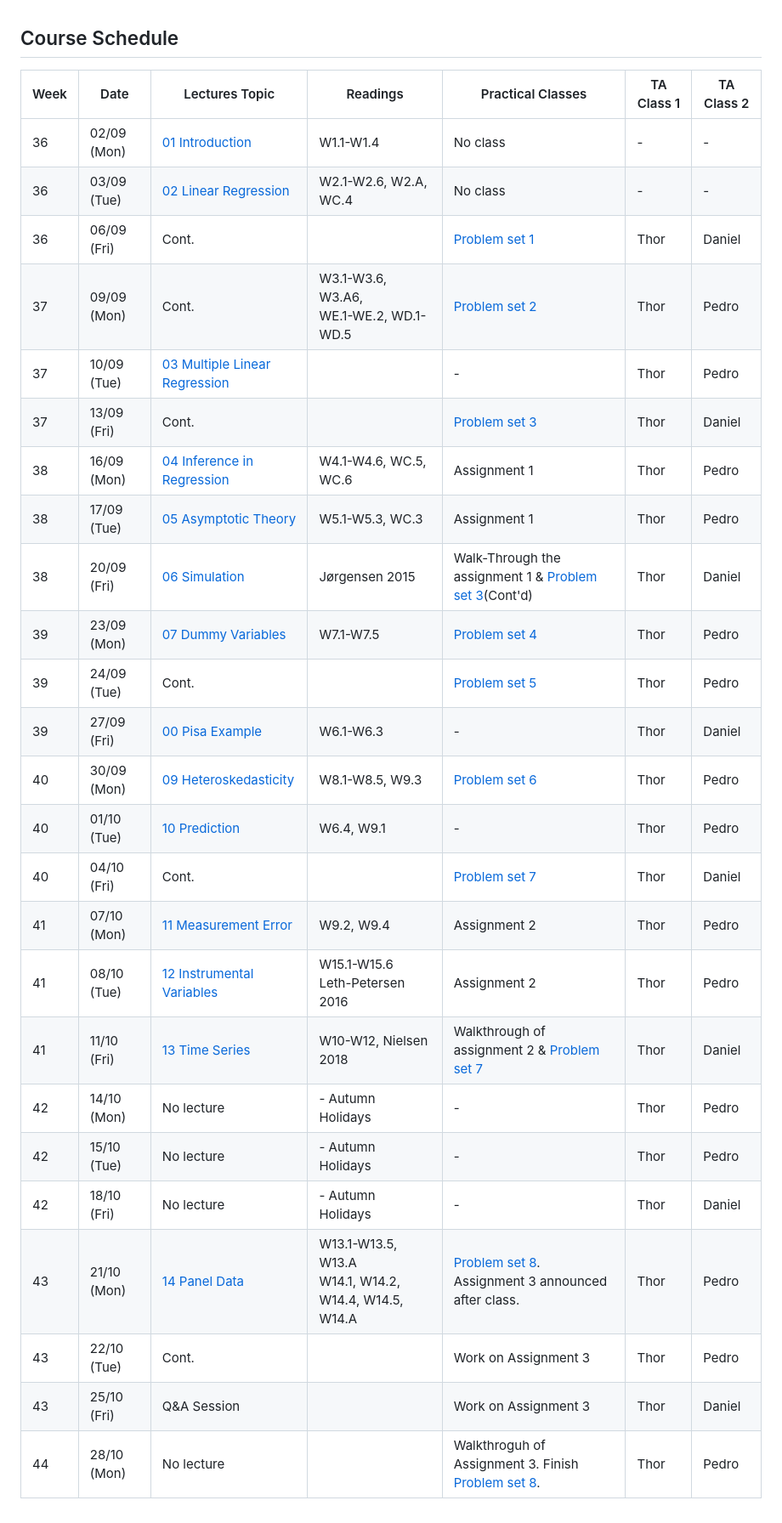
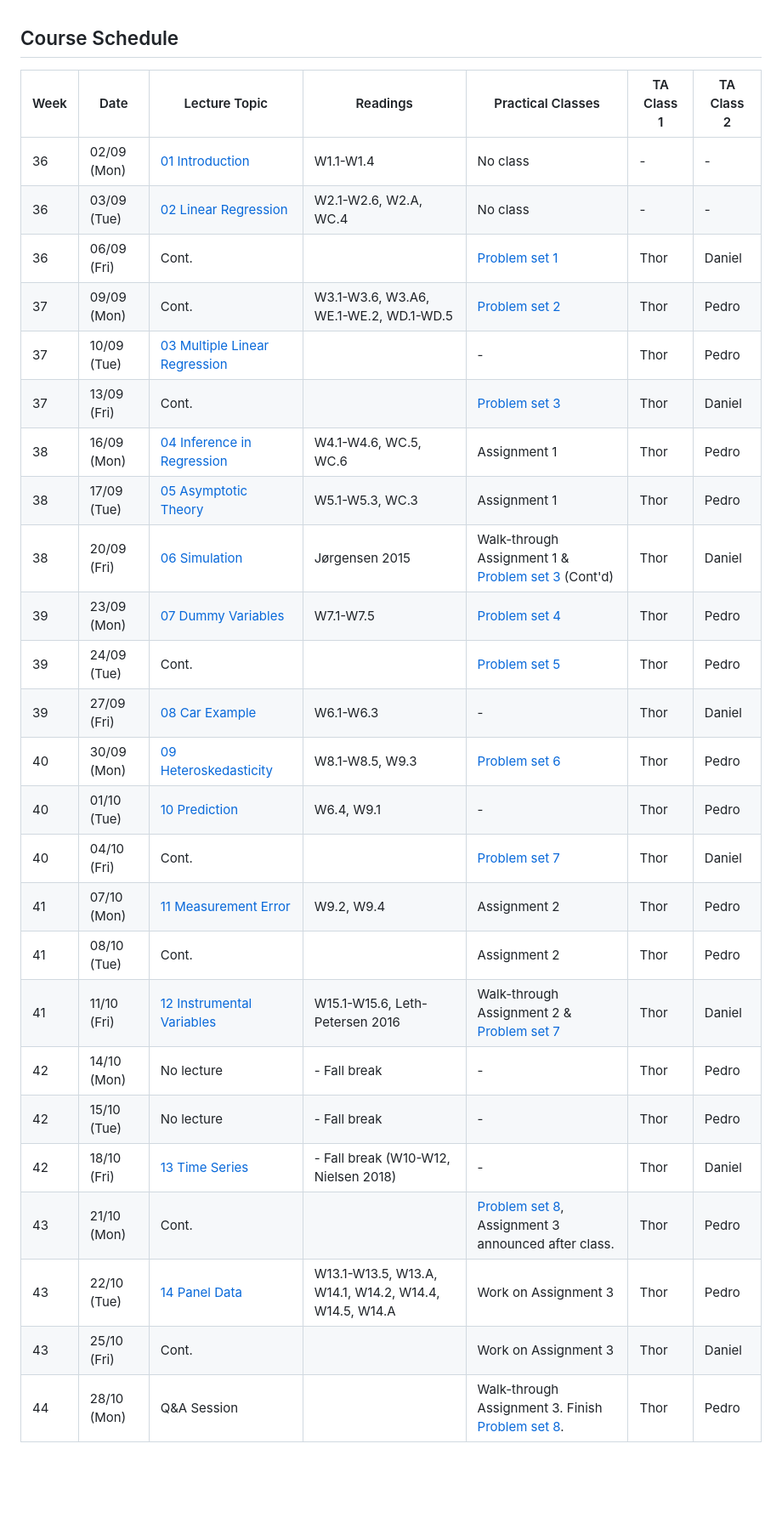
Before and after one commit to bschjerning/EconometricsA, a Markdown page: Course_Schedule.md, the part around the change. Shown: that part at 85% size. GitHub-like rendering; blank space fills up the shorter version.

Commit message:
Course plan updated

```diff
--- a/Course_Schedule.md
+++ b/Course_Schedule.md
@@ -1,28 +1,28 @@
 ## Course Schedule
-| Week | Date        | Lectures Topic                                            | Readings                                                 | Practical Classes                                                           | TA Class 1 | TA Class 2 |
-| ---- | ----------- | --------------------------------------------------------- | -------------------------------------------------------- | --------------------------------------------------------------------------- | ---------- | ---------- |
-| 36   | 02/09 (Mon) | [01 Introduction](1_lectures/01_intro)                    | W1.1-W1.4                                                | No class                                                                    | -          | -          |
-| 36   | 03/09 (Tue) | [02 Linear Regression](1_lectures/02_slr)                 | W2.1-W2.6, W2.A, WC.4                                    | No class                                                                    | -          | -          |
-| 36   | 06/09 (Fri) | Cont.                                                     |                                                          | [Problem set 1](2_class/PS1_EngelCurves)                                    | Thor       | Daniel     |
-| 37   | 09/09 (Mon) | Cont.                                                     | W3.1-W3.6, W3.A6, <br>WE.1-WE.2, WD.1-WD.5               | [Problem set 2](2_class/PS2_EngelCurves)                                    | Thor       | Pedro      |
-| 37   | 10/09 (Tue) | [03 Multiple Linear Regression](1_lectures/03_mlr)        |                                                          | -                                                                           | Thor       | Pedro      |
-| 37   | 13/09 (Fri) | Cont.                                                     |                                                          | [Problem set 3](2_class/PS3_Growth)                                         | Thor       | Daniel     |
-| 38   | 16/09 (Mon) | [04 Inference in Regression](1_lectures/04_inference)     | W4.1-W4.6, WC.5, WC.6                                    | Assignment 1                                                                | Thor       | Pedro      |
-| 38   | 17/09 (Tue) | [05 Asymptotic Theory](1_lectures/05_asymptotics)         | W5.1-W5.3, WC.3                                          | Assignment 1                                                                | Thor       | Pedro      |
-| 38   | 20/09 (Fri) | [06 Simulation](1_lectures/06_simulation)                 | Jørgensen 2015                                           | Walk-Through the assignment 1 & [Problem set 3](2_class/PS3_Growth)(Cont'd) | Thor       | Daniel     |
-| 39   | 23/09 (Mon) | [07 Dummy Variables](1_lectures/07_dummyvars)             | W7.1-W7.5                                                | [Problem set 4](2_class/PS4_MonteCarlo)                                     | Thor       | Pedro      |
-| 39   | 24/09 (Tue) | Cont.                                                     |                                                          | [Problem set 5](2_class/PS5_Growth)                                         | Thor       | Pedro      |
-| 39   | 27/09 (Fri) | [00 Pisa Example](1_lectures/08_pisa)                     | W6.1-W6.3                                                | -                                                                           | Thor       | Daniel     |
-| 40   | 30/09 (Mon) | [09 Heteroskedasticity](1_lectures/09_heteroskedasticity) | W8.1-W8.5, W9.3                                          | [Problem set 6](2_class/PS6_Hedonic)                                        | Thor       | Pedro      |
-| 40   | 01/10 (Tue) | [10 Prediction](10_prediction)                            | W6.4, W9.1                                               | -                                                                           | Thor       | Pedro      |
-| 40   | 04/10 (Fri) | Cont.                                                     |                                                          | [Problem set 7](2_class/PS7_Hedonic)                                        | Thor       | Daniel     |
-| 41   | 07/10 (Mon) | [11 Measurement Error](11_measurementerror)               | W9.2, W9.4                                               | Assignment 2                                                                | Thor       | Pedro      |
-| 41   | 08/10 (Tue) | [12 Instrumental Variables](12_iv)                        | W15.1-W15.6 <br> Leth-Petersen 2016                      | Assignment 2                                                                | Thor       | Pedro      |
-| 41   | 11/10 (Fri) | [13 Time Series](12_timeseries)                           | W10-W12, Nielsen 2018                                    | Walkthrough of assignment 2 & [Problem set 7](2_class/PS7_Hedonic)          | Thor       | Daniel     |
-| 42   | 14/10 (Mon) | No lecture                                                | - Autumn Holidays                                        | -                                                                           | Thor       | Pedro      |
-| 42   | 15/10 (Tue) | No lecture                                                | - Autumn Holidays                                        | -                                                                           | Thor       | Pedro      |
-| 42   | 18/10 (Fri) | No lecture                                                | - Autumn Holidays                                        | -                                                                           | Thor       | Daniel     |
-| 43   | 21/10 (Mon) | [14 Panel Data](14_paneldata)                             | W13.1-W13.5, W13.A <br>W14.1, W14.2, W14.4, W14.5, W14.A | [Problem set 8](2_class/PS8_IV). Assignment 3 announced after class.        | Thor       | Pedro      |
-| 43   | 22/10 (Tue) | Cont.                                                     |                                                          | Work on Assignment 3                                                        | Thor       | Pedro      |
-| 43   | 25/10 (Fri) | Q&A Session                                               |                                                          | Work on Assignment 3                                                        | Thor       | Daniel     |
-| 44   | 28/10 (Mon) | No lecture                                                |                                                          | Walkthroguh of Assignment 3. Finish [Problem set 8](2_class/PS8_IV).        | Thor       | Pedro      |
+| Week | Date        | Lecture Topic                                            | Readings                                                 | Practical Classes                                                           | TA Class 1 | TA Class 2 |
+| ---- | ----------- | -------------------------------------------------------- | -------------------------------------------------------- | --------------------------------------------------------------------------- | ---------- | ---------- |
+| 36   | 02/09 (Mon) | [01 Introduction](1_lectures/01_intro)                   | W1.1-W1.4                                                | No class                                                                    | -          | -          |
+| 36   | 03/09 (Tue) | [02 Linear Regression](1_lectures/02_slr)                | W2.1-W2.6, W2.A, WC.4                                    | No class                                                                    | -          | -          |
+| 36   | 06/09 (Fri) | Cont.                                                    |                                                          | [Problem set 1](2_class/PS1_EngelCurves)                                    | Thor       | Daniel     |
+| 37   | 09/09 (Mon) | Cont.                                                    | W3.1-W3.6, W3.A6, WE.1-WE.2, WD.1-WD.5                   | [Problem set 2](2_class/PS2_EngelCurves)                                    | Thor       | Pedro      |
+| 37   | 10/09 (Tue) | [03 Multiple Linear Regression](1_lectures/03_mlr)       |                                                          | -                                                                           | Thor       | Pedro      |
+| 37   | 13/09 (Fri) | Cont.                                                    |                                                          | [Problem set 3](2_class/PS3_Growth)                                         | Thor       | Daniel     |
+| 38   | 16/09 (Mon) | [04 Inference in Regression](1_lectures/04_inference)    | W4.1-W4.6, WC.5, WC.6                                    | Assignment 1                                                                | Thor       | Pedro      |
+| 38   | 17/09 (Tue) | [05 Asymptotic Theory](1_lectures/05_asymptotics)        | W5.1-W5.3, WC.3                                          | Assignment 1                                                                | Thor       | Pedro      |
+| 38   | 20/09 (Fri) | [06 Simulation](1_lectures/06_simulation)                | Jørgensen 2015                                           | Walk-through Assignment 1 & [Problem set 3](2_class/PS3_Growth) (Cont'd)    | Thor       | Daniel     |
+| 39   | 23/09 (Mon) | [07 Dummy Variables](1_lectures/07_dummyvars)            | W7.1-W7.5                                                | [Problem set 4](2_class/PS4_MonteCarlo)                                     | Thor       | Pedro      |
+| 39   | 24/09 (Tue) | Cont.                                                    |                                                          | [Problem set 5](2_class/PS5_Growth)                                         | Thor       | Pedro      |
+| 39   | 27/09 (Fri) | [08 Car Example](1_lectures/08_cars)                     | W6.1-W6.3                                                | -                                                                           | Thor       | Daniel     |
+| 40   | 30/09 (Mon) | [09 Heteroskedasticity](1_lectures/09_heteroskedasticity)| W8.1-W8.5, W9.3                                          | [Problem set 6](2_class/PS6_Hedonic)                                        | Thor       | Pedro      |
+| 40   | 01/10 (Tue) | [10 Prediction](10_prediction)                           | W6.4, W9.1                                               | -                                                                           | Thor       | Pedro      |
+| 40   | 04/10 (Fri) | Cont.                                                    |                                                          | [Problem set 7](2_class/PS7_Hedonic)                                        | Thor       | Daniel     |
+| 41   | 07/10 (Mon) | [11 Measurement Error](11_measurementerror)              | W9.2, W9.4                                               | Assignment 2                                                                | Thor       | Pedro      |
+| 41   | 08/10 (Tue) | Cont.                                                    |                                                          | Assignment 2                                                                | Thor       | Pedro      |
+| 41   | 11/10 (Fri) | [12 Instrumental Variables](12_iv)                       | W15.1-W15.6, Leth-Petersen 2016                          | Walk-through Assignment 2 & [Problem set 7](2_class/PS7_Hedonic)            | Thor       | Daniel     |
+| 42   | 14/10 (Mon) | No lecture                                               | - Fall break                                             | -                                                                           | Thor       | Pedro      |
+| 42   | 15/10 (Tue) | No lecture                                               | - Fall break                                             | -                                                                           | Thor       | Pedro      |
+| 42   | 18/10 (Fri) | [13 Time Series](12_timeseries)                          | - Fall break (W10-W12, Nielsen 2018)                     | -                                                                           | Thor       | Daniel     |
+| 43   | 21/10 (Mon) | Cont.                                                    |                                                          | [Problem set 8](2_class/PS8_IV), Assignment 3 announced after class.        | Thor       | Pedro      |
+| 43   | 22/10 (Tue) | [14 Panel Data](14_paneldata)                            | W13.1-W13.5, W13.A, W14.1, W14.2, W14.4, W14.5, W14.A    | Work on Assignment 3                                                        | Thor       | Pedro      |
+| 43   | 25/10 (Fri) | Cont.                                                    |                                                          | Work on Assignment 3                                                        | Thor       | Daniel     |
+| 44   | 28/10 (Mon) | Q&A Session                                              |                                                          | Walk-through Assignment 3. Finish [Problem set 8](2_class/PS8_IV).          | Thor       | Pedro      |
```
